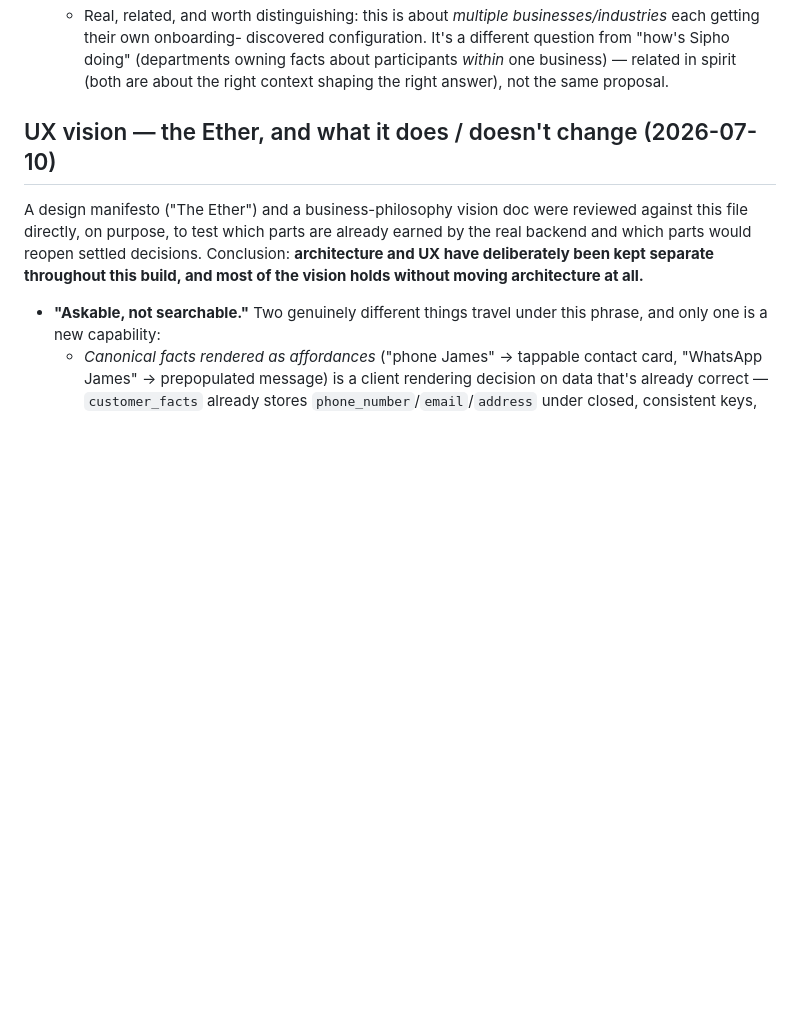
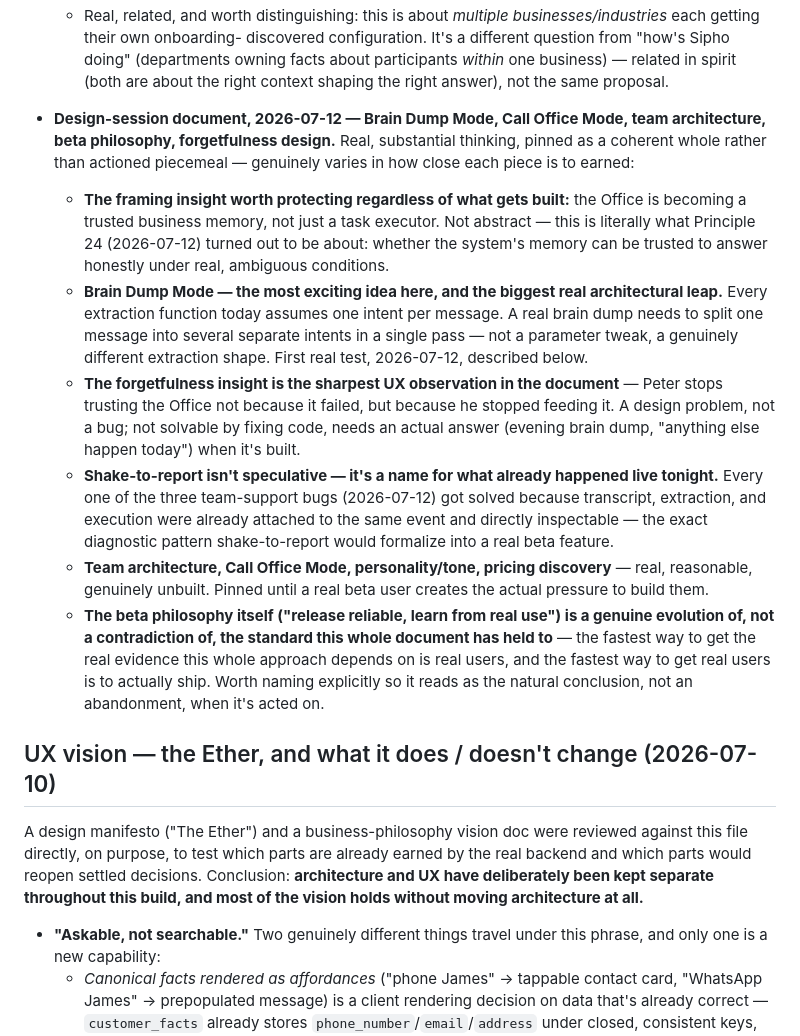
Before and after one commit to pierreduplessis6912-gif/the-office, a Markdown page: STATUS.md, the part around the change. Drawn GitHub-style; blank space fills up the shorter version.

Commit message:
Pin the design-session document as one coherent entry - Brain Dump Mode, Call Office Mode, team architecture, beta philosophy, forgetfulness design. Held to the same real-need standard as everything else pinned this session, with the genuinely closest-to-earned pieces (Brain Dump Mode, shake-to-report) named specifically.

```diff
--- a/STATUS.md
+++ b/STATUS.md
@@ -1199,6 +1199,45 @@ Codemagic — still only proven on the web preview.**
     Sipho doing" (departments owning facts about participants
     *within* one business) — related in spirit (both are about the
     right context shaping the right answer), not the same proposal.
+- **Design-session document, 2026-07-12 — Brain Dump Mode, Call Office
+  Mode, team architecture, beta philosophy, forgetfulness design.**
+  Real, substantial thinking, pinned as a coherent whole rather than
+  actioned piecemeal — genuinely varies in how close each piece is to
+  earned:
+  - **The framing insight worth protecting regardless of what gets
+    built:** the Office is becoming a trusted business memory, not
+    just a task executor. Not abstract — this is literally what
+    Principle 24 (2026-07-12) turned out to be about: whether the
+    system's memory can be trusted to answer honestly under real,
+    ambiguous conditions.
+  - **Brain Dump Mode — the most exciting idea here, and the biggest
+    real architectural leap.** Every extraction function today assumes
+    one intent per message. A real brain dump needs to split one
+    message into several separate intents in a single pass — not a
+    parameter tweak, a genuinely different extraction shape. First
+    real test, 2026-07-12, described below.
+  - **The forgetfulness insight is the sharpest UX observation in the
+    document** — Peter stops trusting the Office not because it
+    failed, but because he stopped feeding it. A design problem, not a
+    bug; not solvable by fixing code, needs an actual answer
+    (evening brain dump, "anything else happen today") when it's
+    built.
+  - **Shake-to-report isn't speculative — it's a name for what already
+    happened live tonight.** Every one of the three team-support bugs
+    (2026-07-12) got solved because transcript, extraction, and
+    execution were already attached to the same event and directly
+    inspectable — the exact diagnostic pattern shake-to-report would
+    formalize into a real beta feature.
+  - **Team architecture, Call Office Mode, personality/tone, pricing
+    discovery** — real, reasonable, genuinely unbuilt. Pinned until a
+    real beta user creates the actual pressure to build them.
+  - **The beta philosophy itself ("release reliable, learn from real
+    use") is a genuine evolution of, not a contradiction of, the
+    standard this whole document has held to** — the fastest way to
+    get the real evidence this whole approach depends on is real
+    users, and the fastest way to get real users is to actually ship.
+    Worth naming explicitly so it reads as the natural conclusion, not
+    an abandonment, when it's acted on.
 
 ## UX vision — the Ether, and what it does / doesn't change (2026-07-10)
 
```
